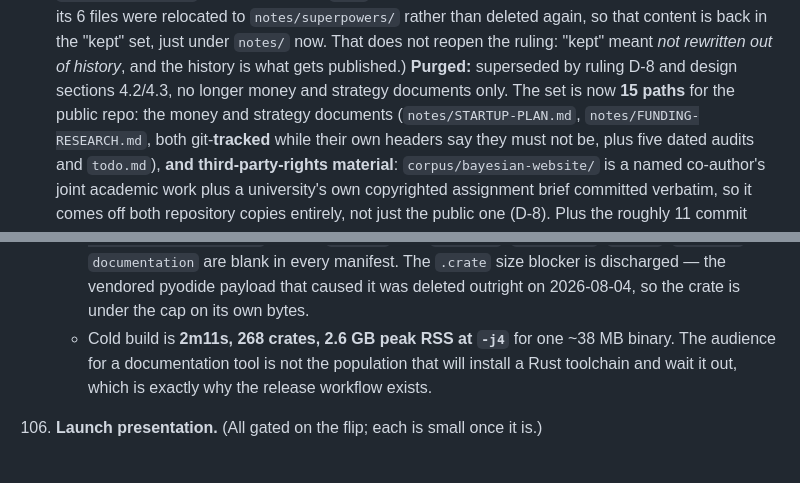
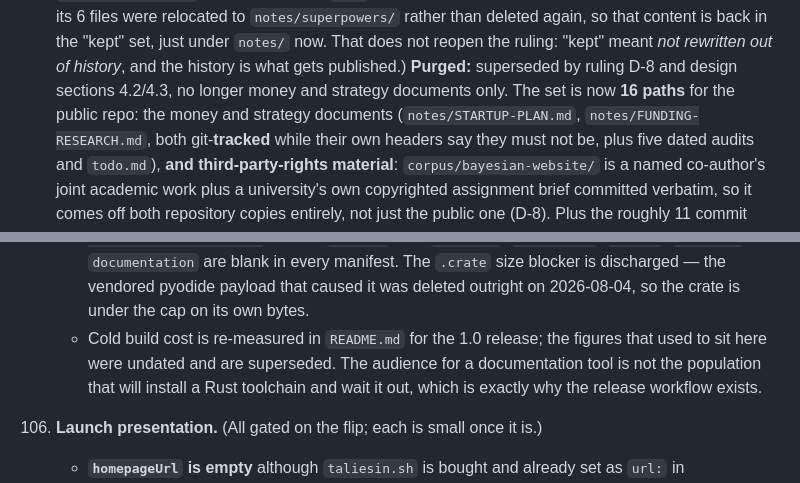
Before and after one commit to AJBogo9/taliesin, a Markdown page: notes/backlog.md, 2 parts joined by grey strips. Drawn GitHub-style.

```diff
--- a/notes/backlog.md
+++ b/notes/backlog.md
@@ -188,7 +188,7 @@ anything client-side, and **delete the item from this file when it lands.**
      now. That does not reopen the ruling: "kept" meant *not rewritten out of history*, and the
      history is what gets published.)
      **Purged:** superseded by ruling D-8 and design sections 4.2/4.3, no longer money and
-     strategy documents only. The set is now **15 paths** for the public repo: the money and
+     strategy documents only. The set is now **16 paths** for the public repo: the money and
      strategy documents (`notes/STARTUP-PLAN.md`, `notes/FUNDING-RESEARCH.md`, both
      git-**tracked** while their own headers say they must not be, plus five dated audits and
      `todo.md`), **and third-party-rights material**: `corpus/bayesian-website/` is a named
@@ -271,7 +271,7 @@ anything client-side, and **delete the item from this file when it lands.**
        `categories`, `readme`, `homepage`, `documentation` are blank in every manifest. The `.crate`
        size blocker is discharged — the vendored pyodide payload that caused it was deleted outright
        on 2026-08-04, so the crate is under the cap on its own bytes.
-     - Cold build is **2m11s, 268 crates, 2.6 GB peak RSS at `-j4`** for one ~38 MB binary. The
+     - Cold build cost is re-measured in `README.md` for the 1.0 release; the figures that used to sit here were undated and are superseded. The
        audience for a documentation tool is not the population that will install a Rust toolchain and
        wait it out, which is exactly why the release workflow exists.
 
```
Also changed, not shown: notes/2026-08-20-flip-go-no-go.md (+5 -1 lines), notes/2026-08-20-rewrite-dry-run.md (+23 -3 lines).
